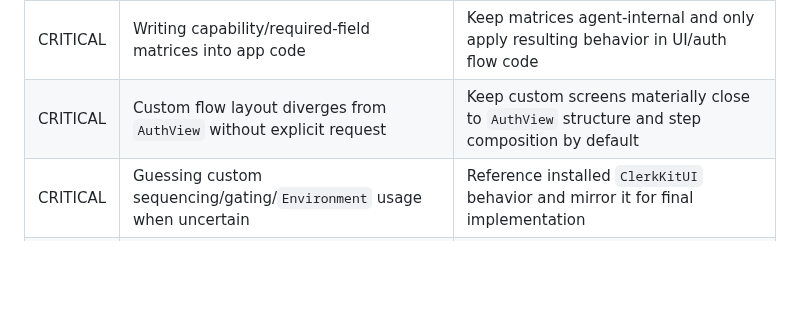
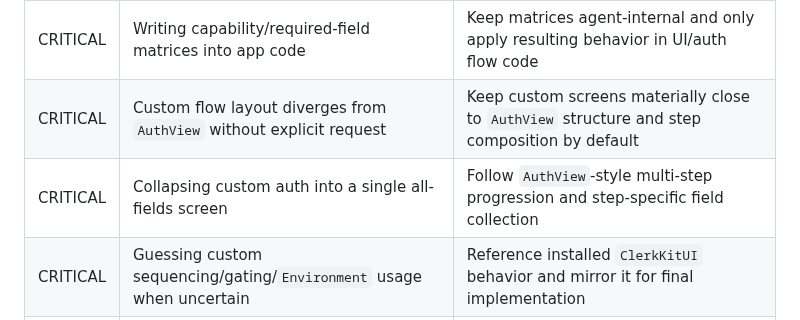
Before and after one commit to clerk/skills, a Markdown page: skills/swift/SKILL.md, the part around the change. GitHub-like rendering; blank space fills up the shorter version.

Commit message:
Align Swift skill custom auth flow

```diff
--- a/skills/swift/SKILL.md
+++ b/skills/swift/SKILL.md
@@ -180,6 +180,7 @@ Do not hardcode implementation examples in this skill. Inspect current installed
 | CRITICAL | Skipping quickstart associated-domain capability step | Execute quickstart `Add associated domain capability` and ensure `webcredentials:{YOUR_FRONTEND_API_URL}` is present |
 | CRITICAL | Writing capability/required-field matrices into app code | Keep matrices agent-internal and only apply resulting behavior in UI/auth flow code |
 | CRITICAL | Custom flow layout diverges from `AuthView` without explicit request | Keep custom screens materially close to `AuthView` structure and step composition by default |
+| CRITICAL | Collapsing custom auth into a single all-fields screen | Follow `AuthView`-style multi-step progression and step-specific field collection |
 | CRITICAL | Guessing custom sequencing/gating/`Environment` usage when uncertain | Reference installed `ClerkKitUI` behavior and mirror it for final implementation |
 | HIGH | Using this skill for Expo/React Native | Detect and route away before implementation |
 
```
Also changed, not shown: 1 other file.
